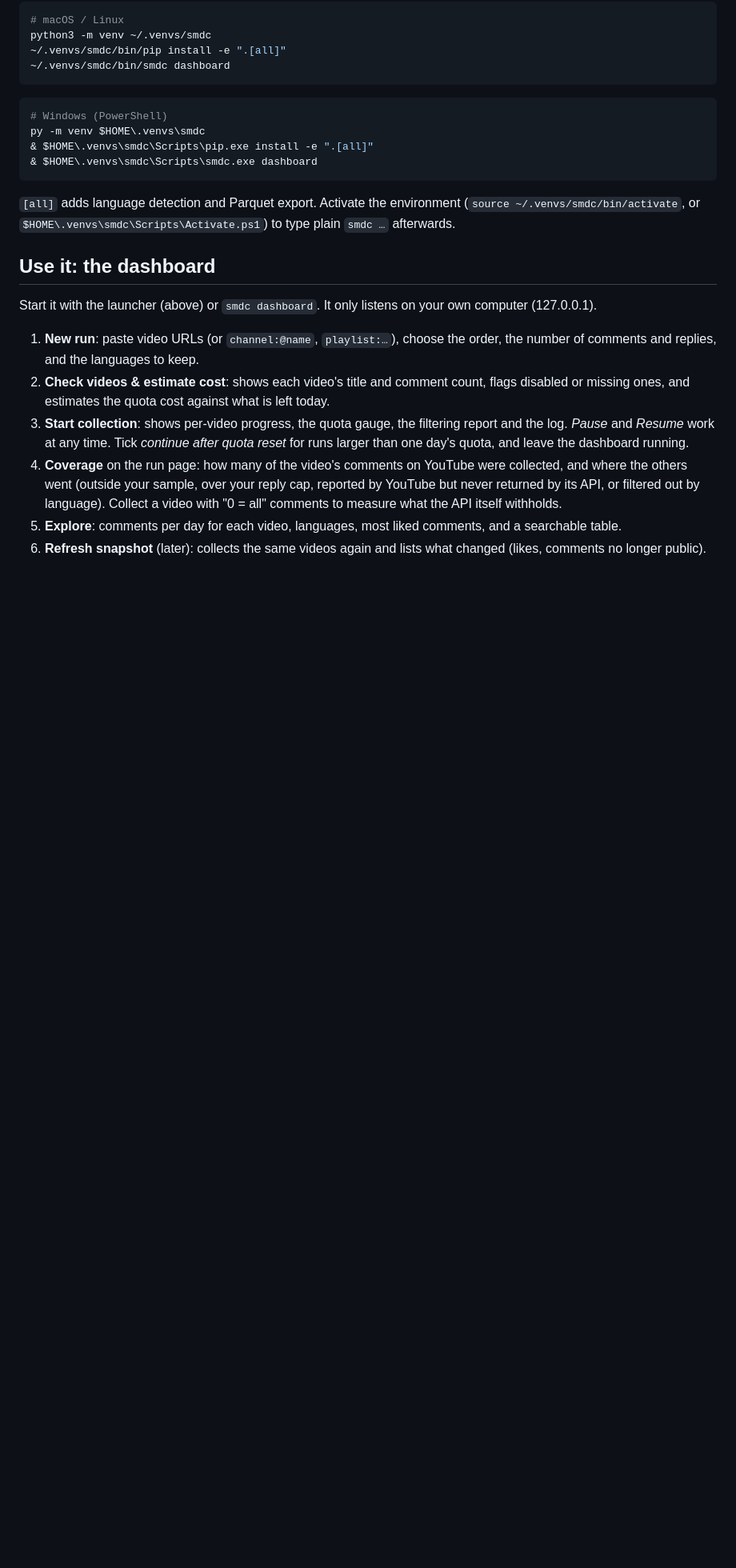
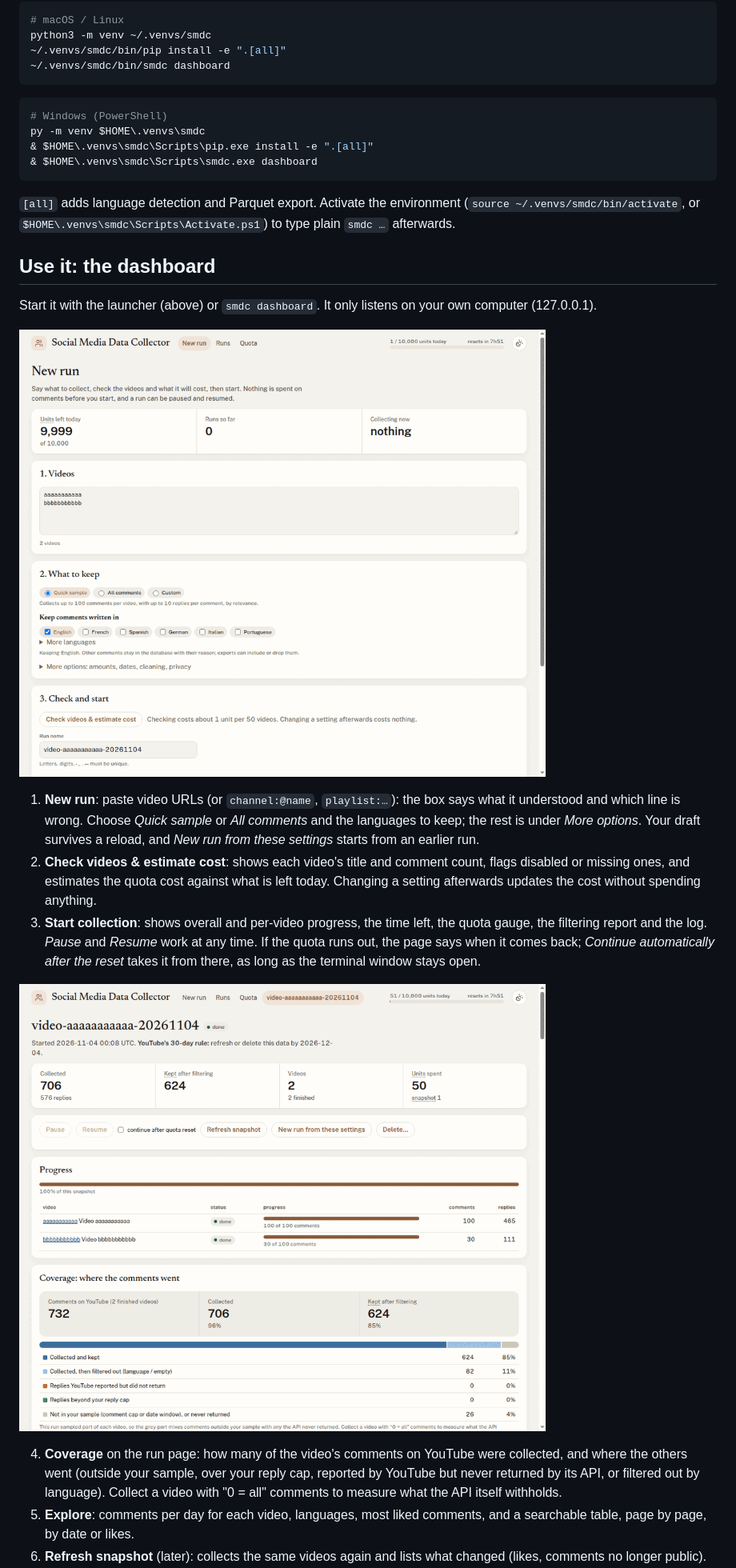
Before and after one commit to Kevin-Campos-Moinier/YouTube-Data-Collector, a Markdown page: README.md, the part around one of its changes. Shown at 80% size. Drawn GitHub-style; pictures changed too: docs/img/new-run.png (added), docs/img/run.png (added); blank space fills up the shorter version.

```diff
--- a/README.md
+++ b/README.md
@@ -123,18 +123,25 @@ to type plain `smdc …` afterwards.
 Start it with the launcher (above) or `smdc dashboard`. It only listens on your own
 computer (127.0.0.1).
 
-1. **New run**: paste video URLs (or `channel:@name`, `playlist:…`), choose the order, the number
-   of comments and replies, and the languages to keep.
+![The New run page: videos, what to keep, cost](docs/img/new-run.png)
+
+1. **New run**: paste video URLs (or `channel:@name`, `playlist:…`): the box says what it understood and which line is
+   wrong. Choose *Quick sample* or *All comments* and the languages to keep; the rest is under *More options*. Your
+   draft survives a reload, and *New run from these settings* starts from an earlier run.
 2. **Check videos & estimate cost**: shows each video's title and comment count, flags disabled
-   or missing ones, and estimates the quota cost against what is left today.
-3. **Start collection**: shows per-video progress, the quota gauge, the filtering report and the log.
-   *Pause* and *Resume* work at any time. Tick *continue after quota reset* for runs larger than
-   one day's quota, and leave the dashboard running.
+   or missing ones, and estimates the quota cost against what is left today. Changing a setting afterwards updates the
+   cost without spending anything.
+3. **Start collection**: shows overall and per-video progress, the time left, the quota gauge, the filtering report and
+   the log. *Pause* and *Resume* work at any time. If the quota runs out, the page says when it comes back; *Continue
+   automatically after the reset* takes it from there, as long as the terminal window stays open.
+
+![A run's page: figures, progress, coverage](docs/img/run.png)
+
 4. **Coverage** on the run page: how many of the video's comments on YouTube were collected,
    and where the others went (outside your sample, over your reply cap, reported by YouTube but
    never returned by its API, or filtered out by language). Collect a video with "0 = all"
    comments to measure what the API itself withholds.
 5. **Explore**: comments per day for each video, languages, most liked comments, and a searchable
-   table.
+   table, page by page, by date or likes.
 6. **Refresh snapshot** (later): collects the same videos again and lists what changed (likes,
    comments no longer public).
```
Also changed, not shown: other parts of README.md (+8 -1 lines), CHANGELOG.md (+8 -0 lines), CONTRIBUTING.md (+3 -0 lines), 6 other files.
